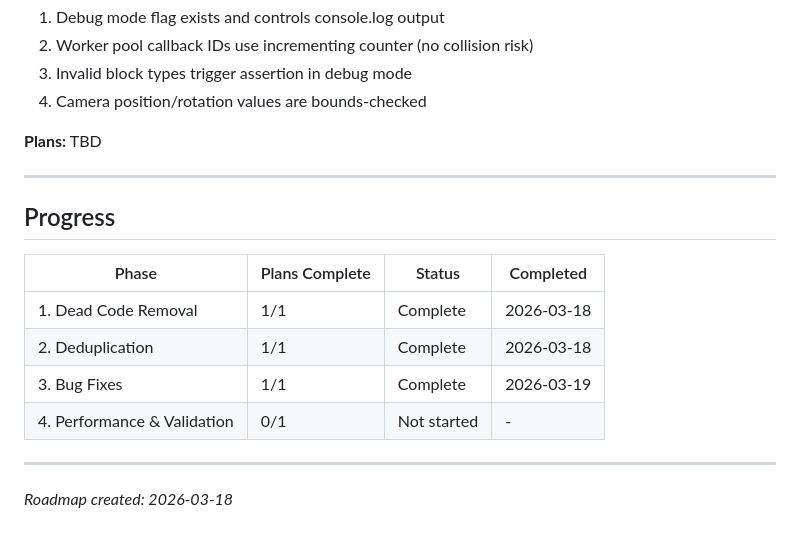
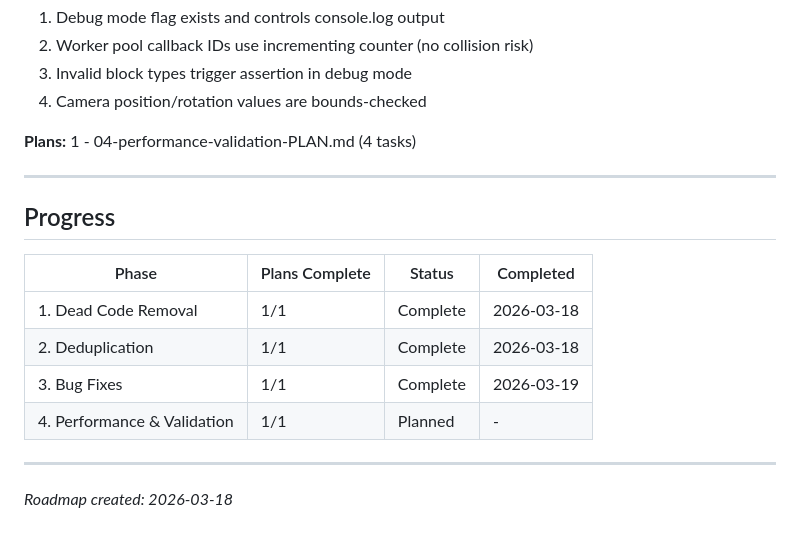
Before and after one commit to Slyklaw/voxx-js, a Markdown page: .planning/ROADMAP.md, the part around the change. Drawn GitHub-style.

Commit message:
docs: update roadmap Phase 4 planned

```diff
--- a/.planning/ROADMAP.md
+++ b/.planning/ROADMAP.md
@@ -87,7 +87,7 @@
 3. Invalid block types trigger assertion in debug mode
 4. Camera position/rotation values are bounds-checked
 
-**Plans:** TBD
+**Plans:** 1 - 04-performance-validation-PLAN.md (4 tasks)
 
 ---
 
@@ -98,7 +98,7 @@
 | 1. Dead Code Removal | 1/1 | Complete | 2026-03-18 |
 | 2. Deduplication | 1/1 | Complete | 2026-03-18 |
 | 3. Bug Fixes | 1/1 | Complete | 2026-03-19 |
-| 4. Performance & Validation | 0/1 | Not started | - |
+| 4. Performance & Validation | 1/1 | Planned | - |
 
 ---
 
```
